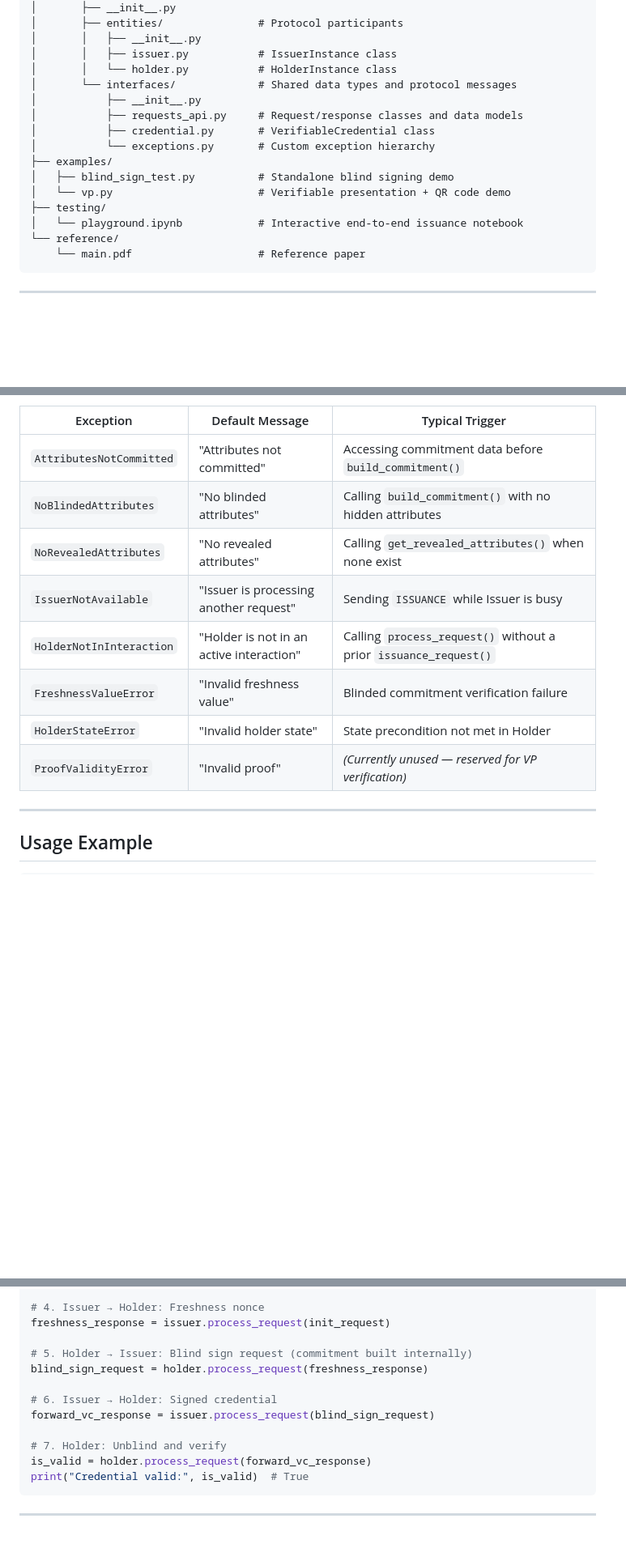
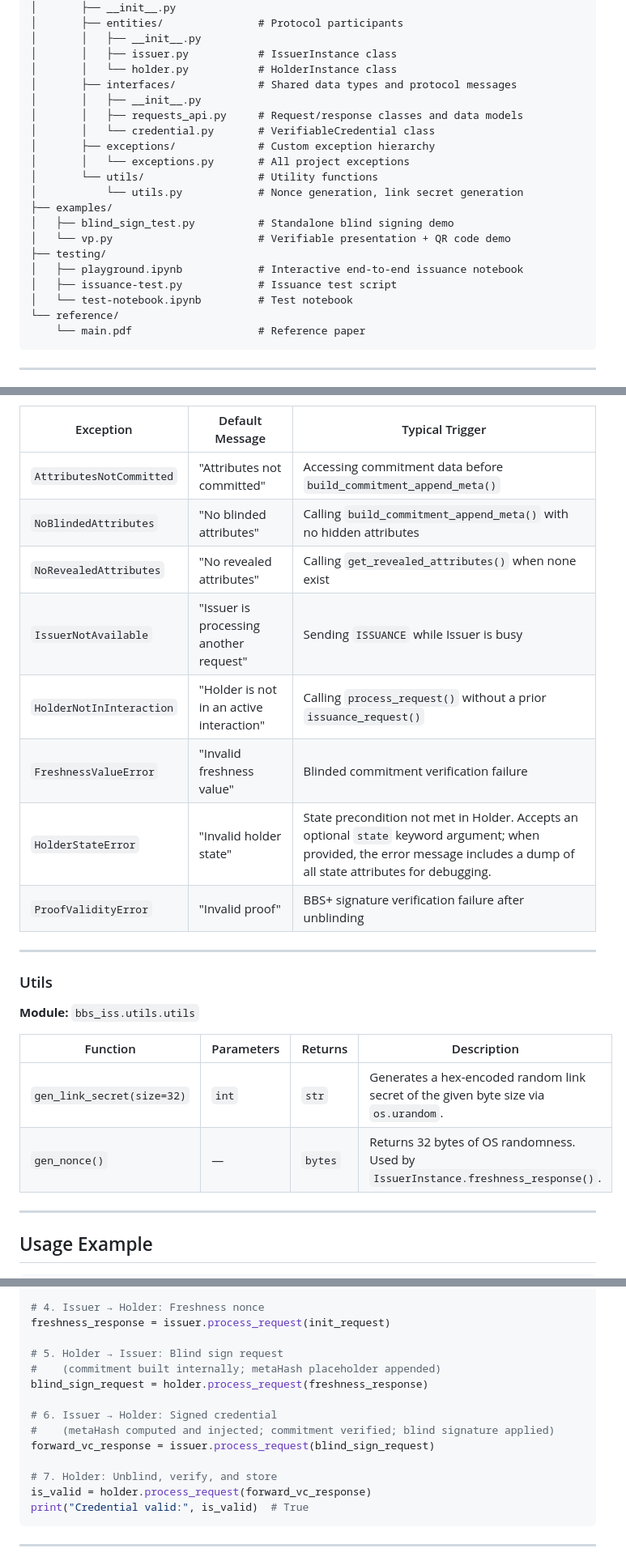
Before and after one commit to ilya-smut/BBS-ISS-Prototype-DMU, a Markdown page: README.md, 3 parts joined by grey strips. Shown at 81% size. Rendered like a GitHub page; blank space fills up the shorter version.

````diff
--- a/README.md
+++ b/README.md
@@ -58,16 +59,21 @@ BBS-ISS-Prototype-DMU/
 │       │   ├── __init__.py
 │       │   ├── issuer.py           # IssuerInstance class
 │       │   └── holder.py           # HolderInstance class
-│       └── interfaces/             # Shared data types and protocol messages
-│           ├── __init__.py
-│           ├── requests_api.py     # Request/response classes and data models
-│           ├── credential.py       # VerifiableCredential class
-│           └── exceptions.py       # Custom exception hierarchy
+│       ├── interfaces/             # Shared data types and protocol messages
+│       │   ├── __init__.py
+│       │   ├── requests_api.py     # Request/response classes and data models
+│       │   └── credential.py       # VerifiableCredential class
+│       ├── exceptions/             # Custom exception hierarchy
+│       │   └── exceptions.py       # All project exceptions
+│       └── utils/                  # Utility functions
+│           └── utils.py            # Nonce generation, link secret generation
 ├── examples/
 │   ├── blind_sign_test.py          # Standalone blind signing demo
 │   └── vp.py                       # Verifiable presentation + QR code demo
 ├── testing/
-│   └── playground.ipynb            # Interactive end-to-end issuance notebook
+│   ├── playground.ipynb            # Interactive end-to-end issuance notebook
+│   ├── issuance-test.py            # Issuance test script
+│   └── test-notebook.ipynb         # Test notebook
 └── reference/
     └── main.pdf                    # Reference paper
 ```
@@ -319,14 +342,25 @@ All exceptions use the pattern `def __init__(self, message="<default>")`.
 
 | Exception | Default Message | Typical Trigger |
 |-----------|----------------|-----------------|
-| `AttributesNotCommitted` | "Attributes not committed" | Accessing commitment data before `build_commitment()` |
-| `NoBlindedAttributes` | "No blinded attributes" | Calling `build_commitment()` with no hidden attributes |
+| `AttributesNotCommitted` | "Attributes not committed" | Accessing commitment data before `build_commitment_append_meta()` |
+| `NoBlindedAttributes` | "No blinded attributes" | Calling `build_commitment_append_meta()` with no hidden attributes |
 | `NoRevealedAttributes` | "No revealed attributes" | Calling `get_revealed_attributes()` when none exist |
 | `IssuerNotAvailable` | "Issuer is processing another request" | Sending `ISSUANCE` while Issuer is busy |
 | `HolderNotInInteraction` | "Holder is not in an active interaction" | Calling `process_request()` without a prior `issuance_request()` |
 | `FreshnessValueError` | "Invalid freshness value" | Blinded commitment verification failure |
-| `HolderStateError` | "Invalid holder state" | State precondition not met in Holder |
-| `ProofValidityError` | "Invalid proof" | *(Currently unused — reserved for VP verification)* |
+| `HolderStateError` | "Invalid holder state" | State precondition not met in Holder. Accepts an optional `state` keyword argument; when provided, the error message includes a dump of all state attributes for debugging. |
+| `ProofValidityError` | "Invalid proof" | BBS+ signature verification failure after unblinding |
+
+---
+
+### Utils
+
+**Module:** `bbs_iss.utils.utils`
+
+| Function | Parameters | Returns | Description |
+|----------|-----------|---------|-------------|
+| `gen_link_secret(size=32)` | `int` | `str` | Generates a hex-encoded random link secret of the given byte size via `os.urandom`. |
+| `gen_nonce()` | — | `bytes` | Returns 32 bytes of OS randomness. Used by `IssuerInstance.freshness_response()`. |
 
 ---
 
@@ -356,13 +390,15 @@ init_request = holder.issuance_request(
 # 4. Issuer → Holder: Freshness nonce
 freshness_response = issuer.process_request(init_request)
 
-# 5. Holder → Issuer: Blind sign request (commitment built internally)
+# 5. Holder → Issuer: Blind sign request
+#    (commitment built internally; metaHash placeholder appended)
 blind_sign_request = holder.process_request(freshness_response)
 
 # 6. Issuer → Holder: Signed credential
+#    (metaHash computed and injected; commitment verified; blind signature applied)
 forward_vc_response = issuer.process_request(blind_sign_request)
 
-# 7. Holder: Unblind and verify
+# 7. Holder: Unblind, verify, and store
 is_valid = holder.process_request(forward_vc_response)
 print("Credential valid:", is_valid)  # True
 ```
````
Also changed, not shown: other parts of README.md (+46 -28 lines).
